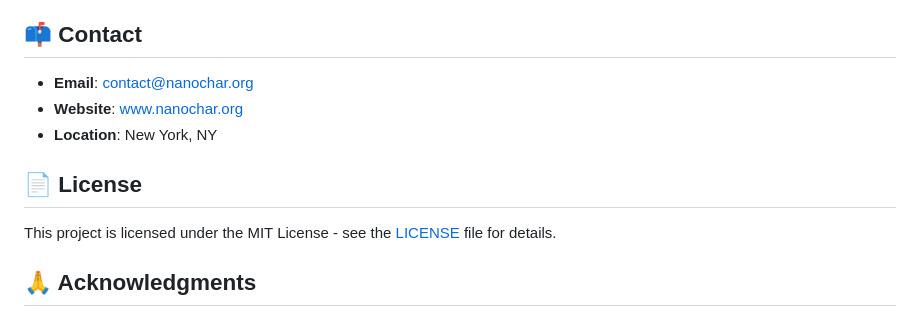
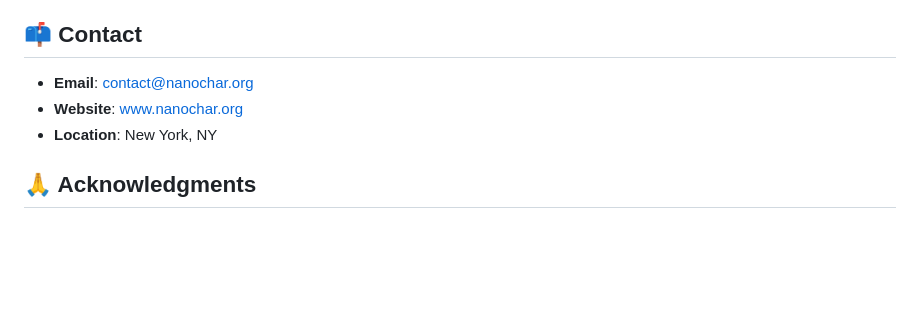
Before and after one commit to Doomtsu/BreatheforChange-NanoChar, a Markdown page: README.md, the part around the change. GitHub-like rendering; blank space fills up the shorter version.

```diff
--- a/README.md
+++ b/README.md
@@ -83,10 +83,6 @@ Please reach out or submit a pull request.
 - **Website**: [www.nanochar.org](https://www.nanochar.org)
 - **Location**: New York, NY
 
-## 📄 License
-
-This project is licensed under the MIT License - see the [LICENSE](LICENSE) file for details.
-
 ## 🙏 Acknowledgments
 
 - Environmental Protection Agency
```
